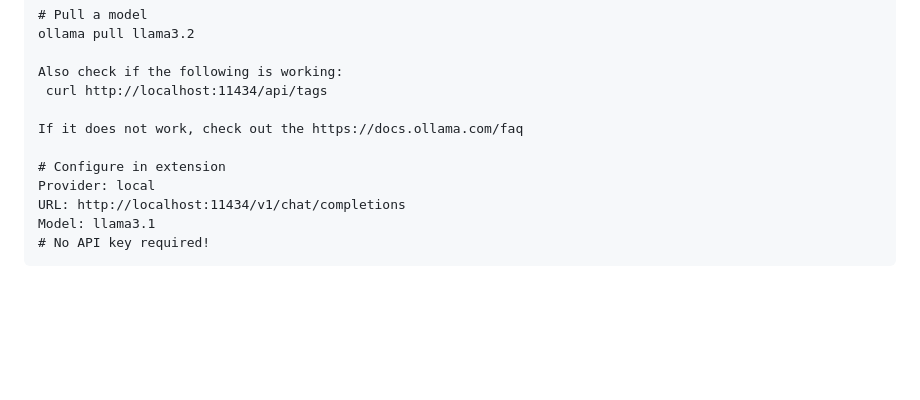
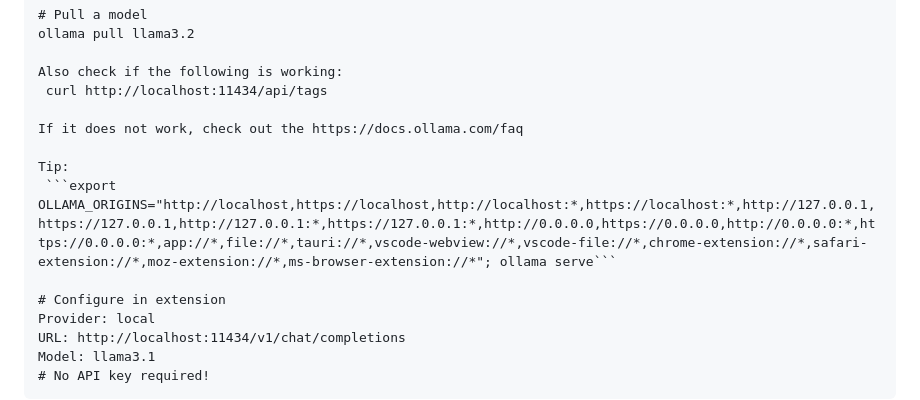
Before and after one commit to sourjatilak/CodeSolverPro, a Markdown page: README.md, the part around the change. Drawn GitHub-style; blank space fills up the shorter version.

Commit message:
Updated ollama command in README

````diff
--- a/README.md
+++ b/README.md
@@ -215,6 +215,9 @@ Also check if the following is working:
 
 If it does not work, check out the https://docs.ollama.com/faq
 
+Tip:
+ ```export OLLAMA_ORIGINS="http://localhost,https://localhost,http://localhost:*,https://localhost:*,http://127.0.0.1,https://127.0.0.1,http://127.0.0.1:*,https://127.0.0.1:*,http://0.0.0.0,https://0.0.0.0,http://0.0.0.0:*,https://0.0.0.0:*,app://*,file://*,tauri://*,vscode-webview://*,vscode-file://*,chrome-extension://*,safari-extension://*,moz-extension://*,ms-browser-extension://*"; ollama serve```
+
 # Configure in extension
 Provider: local
 URL: http://localhost:11434/v1/chat/completions
````
